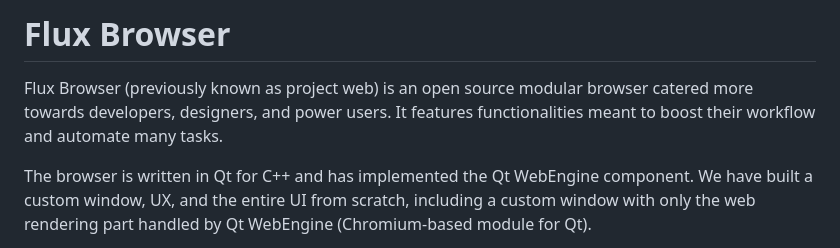
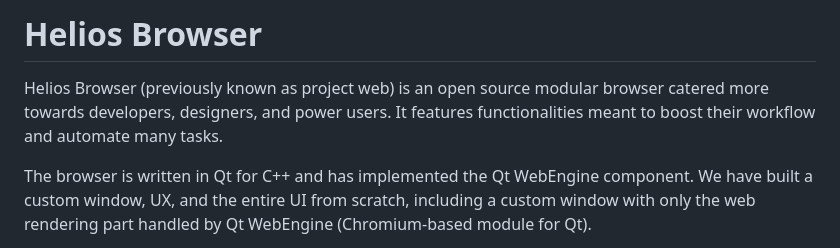
Before and after one commit to Milansuman/Helios-Browser, a Markdown page: README.md, the part around the change. GitHub-like rendering.

Commit message:
change project name

```diff
--- a/README.md
+++ b/README.md
@@ -1,6 +1,6 @@
-# Flux Browser
+# Helios Browser
 
-Flux Browser (previously known as project web) is an open source modular browser catered more towards developers, designers, and power users. It features functionalities meant to boost their workflow and automate many tasks.
+Helios Browser (previously known as project web) is an open source modular browser catered more towards developers, designers, and power users. It features functionalities meant to boost their workflow and automate many tasks.
 
 The browser is written in Qt for C++ and has implemented the Qt WebEngine component. We have built a custom window, UX, and the entire UI from scratch, including a custom window with only the web rendering part handled by Qt WebEngine (Chromium-based module for Qt).
 
```
